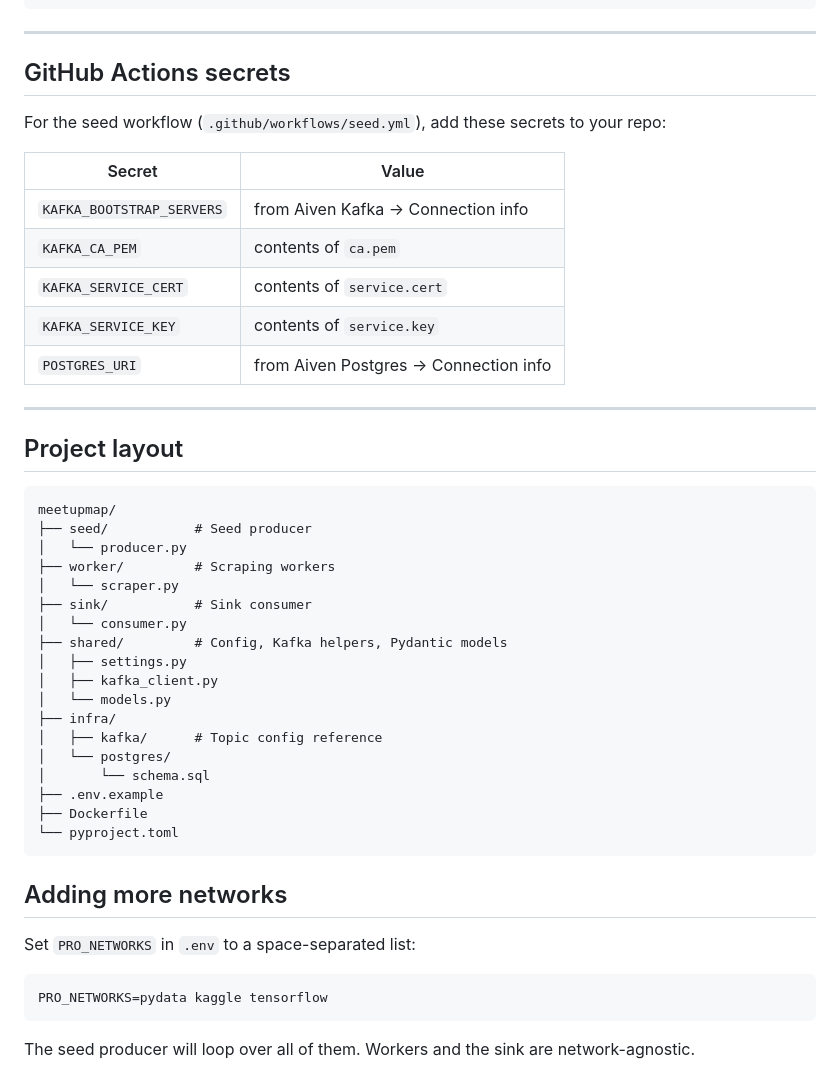
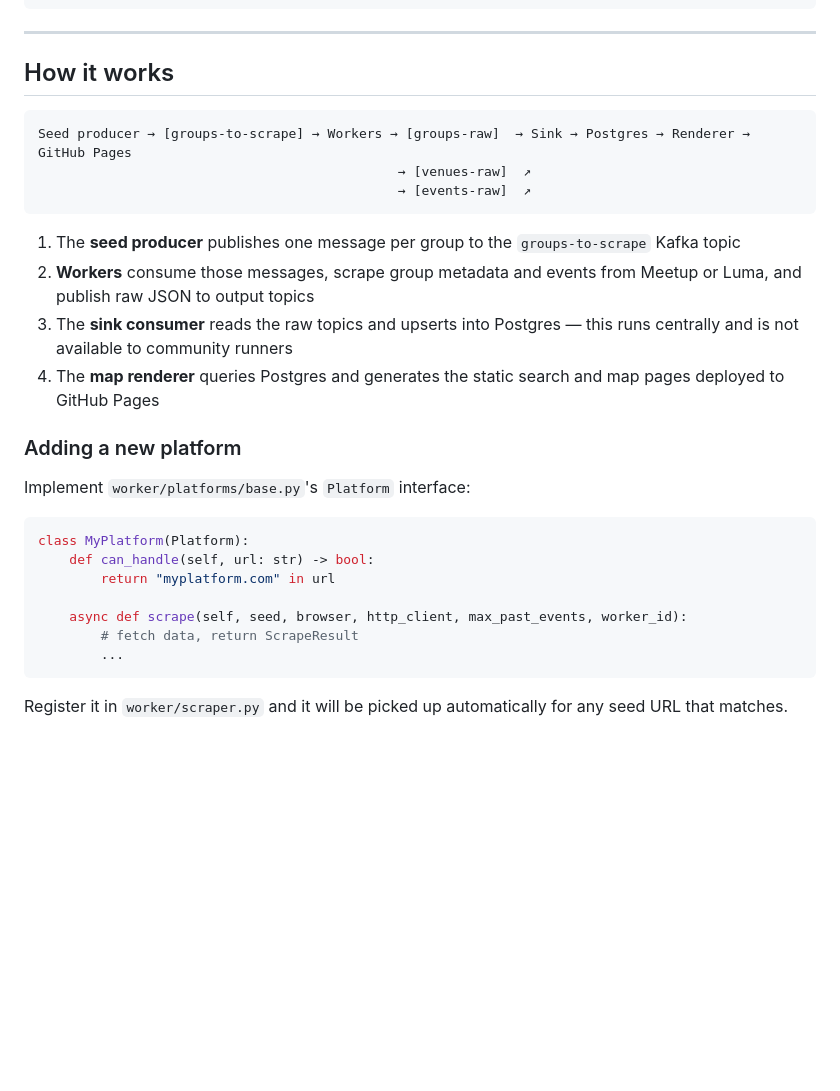
Before and after one commit to notanotherpizza/meetup-map, a Markdown page: README.md, the part around one of its changes. Rendered like a GitHub page; blank space fills up the shorter version.

````diff
--- a/README.md
+++ b/README.md
@@ -95,49 +118,31 @@ docker run --env-file .env -v $(pwd)/certs:/app/certs meetupmap sink.consumer
 
 ---
 
-## GitHub Actions secrets
-
-For the seed workflow (`.github/workflows/seed.yml`), add these secrets to your repo:
-
-| Secret | Value |
-|---|---|
-| `KAFKA_BOOTSTRAP_SERVERS` | from Aiven Kafka → Connection info |
-| `KAFKA_CA_PEM` | contents of `ca.pem` |
-| `KAFKA_SERVICE_CERT` | contents of `service.cert` |
-| `KAFKA_SERVICE_KEY` | contents of `service.key` |
-| `POSTGRES_URI` | from Aiven Postgres → Connection info |
-
----
-
-## Project layout
+## How it works
 
 ```
-meetupmap/
-├── seed/           # Seed producer
-│   └── producer.py
-├── worker/         # Scraping workers
-│   └── scraper.py
-├── sink/           # Sink consumer
-│   └── consumer.py
-├── shared/         # Config, Kafka helpers, Pydantic models
-│   ├── settings.py
-│   ├── kafka_client.py
-│   └── models.py
-├── infra/
-│   ├── kafka/      # Topic config reference
-│   └── postgres/
-│       └── schema.sql
-├── .env.example
-├── Dockerfile
-└── pyproject.toml
+Seed producer → [groups-to-scrape] → Workers → [groups-raw]  → Sink → Postgres → Renderer → GitHub Pages
+                                              → [venues-raw]  ↗
+                                              → [events-raw]  ↗
 ```
 
-## Adding more networks
+1. The **seed producer** publishes one message per group to the `groups-to-scrape` Kafka topic
+2. **Workers** consume those messages, scrape group metadata and events from Meetup or Luma, and publish raw JSON to output topics
+3. The **sink consumer** reads the raw topics and upserts into Postgres — this runs centrally and is not available to community runners
+4. The **map renderer** queries Postgres and generates the static search and map pages deployed to GitHub Pages
 
-Set `PRO_NETWORKS` in `.env` to a space-separated list:
+### Adding a new platform
 
-```
-PRO_NETWORKS=pydata kaggle tensorflow
+Implement `worker/platforms/base.py`'s `Platform` interface:
+
+```python
+class MyPlatform(Platform):
+    def can_handle(self, url: str) -> bool:
+        return "myplatform.com" in url
+
+    async def scrape(self, seed, browser, http_client, max_past_events, worker_id):
+        # fetch data, return ScrapeResult
+        ...
 ```
 
-The seed producer will loop over all of them. Workers and the sink are network-agnostic.
+Register it in `worker/scraper.py` and it will be picked up automatically for any seed URL that matches.
````
Also changed, not shown: other parts of README.md (+81 -58 lines).
